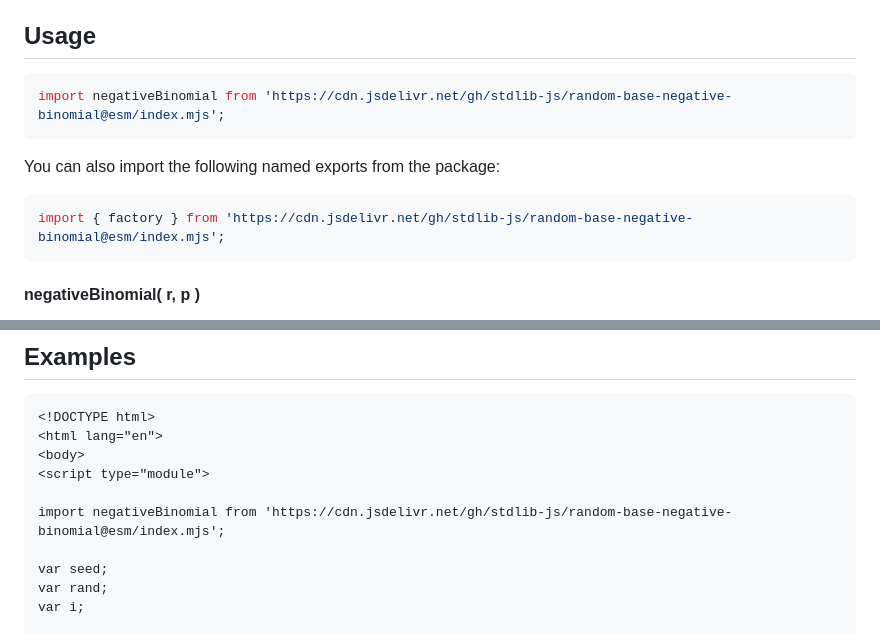
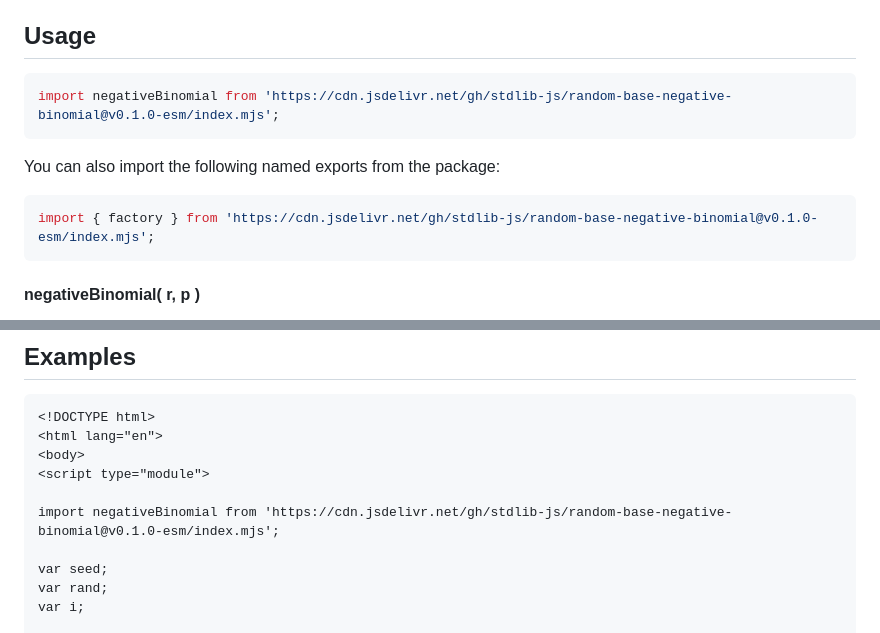
Before and after one commit to stdlib-js/random-base-negative-binomial, a Markdown page: README.md, 2 parts joined by grey strips. GitHub-like rendering.

Commit message:
Update README.md for ESM bundle v0.1.0

````diff
--- a/README.md
+++ b/README.md
@@ -42,13 +42,13 @@ limitations under the License.
 ## Usage
 
 ```javascript
-import negativeBinomial from 'https://cdn.jsdelivr.net/gh/stdlib-js/random-base-negative-binomial@esm/index.mjs';
+import negativeBinomial from 'https://cdn.jsdelivr.net/gh/stdlib-js/random-base-negative-binomial@v0.1.0-esm/index.mjs';
 ```
 
 You can also import the following named exports from the package:
 
 ```javascript
-import { factory } from 'https://cdn.jsdelivr.net/gh/stdlib-js/random-base-negative-binomial@esm/index.mjs';
+import { factory } from 'https://cdn.jsdelivr.net/gh/stdlib-js/random-base-negative-binomial@v0.1.0-esm/index.mjs';
 ```
 
 #### negativeBinomial( r, p )
@@ -401,7 +401,7 @@ var o = rand.toJSON();
 <body>
 <script type="module">
 
-import negativeBinomial from 'https://cdn.jsdelivr.net/gh/stdlib-js/random-base-negative-binomial@esm/index.mjs';
+import negativeBinomial from 'https://cdn.jsdelivr.net/gh/stdlib-js/random-base-negative-binomial@v0.1.0-esm/index.mjs';
 
 var seed;
 var rand;
````
